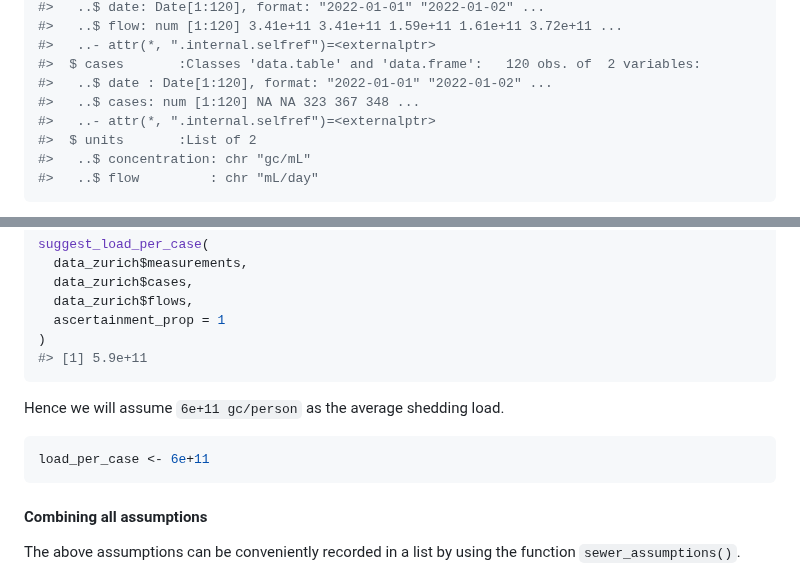
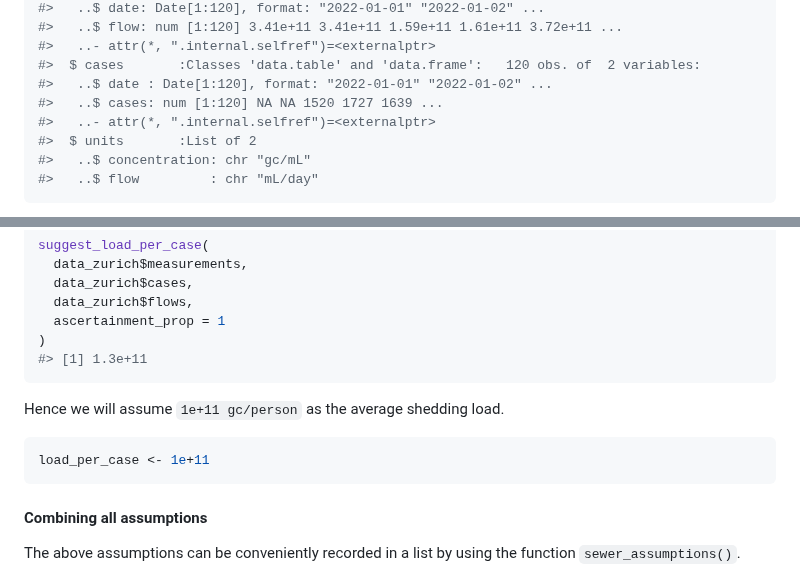
Before and after one commit to adrian-lison/EpiSewer, a Markdown page: README.md, 2 parts joined by grey strips. Rendered like a GitHub page.

````diff
--- a/README.md
+++ b/README.md
@@ -109,7 +109,7 @@ str(data_zurich)
 #>   ..- attr(*, ".internal.selfref")=<externalptr>
 #>  $ cases       :Classes 'data.table' and 'data.frame':   120 obs. of  2 variables:
 #>   ..$ date : Date[1:120], format: "2022-01-01" "2022-01-02" ...
-#>   ..$ cases: num [1:120] NA NA 323 367 348 ...
+#>   ..$ cases: num [1:120] NA NA 1520 1727 1639 ...
 #>   ..- attr(*, ".internal.selfref")=<externalptr>
 #>  $ units       :List of 2
 #>   ..$ concentration: chr "gc/mL"
@@ -265,13 +265,13 @@ suggest_load_per_case(
   data_zurich$flows,
   ascertainment_prop = 1
 )
-#> [1] 5.9e+11
+#> [1] 1.3e+11
 ```
 
-Hence we will assume `6e+11 gc/person` as the average shedding load.
+Hence we will assume `1e+11 gc/person` as the average shedding load.
 
 ``` r
-load_per_case <- 6e+11
+load_per_case <- 1e+11
 ```
 
 #### Combining all assumptions
````
Also changed, not shown: other parts of README.md (+42 -31 lines), man/figures/README-R-1.png, man/figures/README-concentration-1.png, man/figures/README-concentration_noise-1.png, man/figures/README-infections-1.png, man/figures/README-load-1.png.
